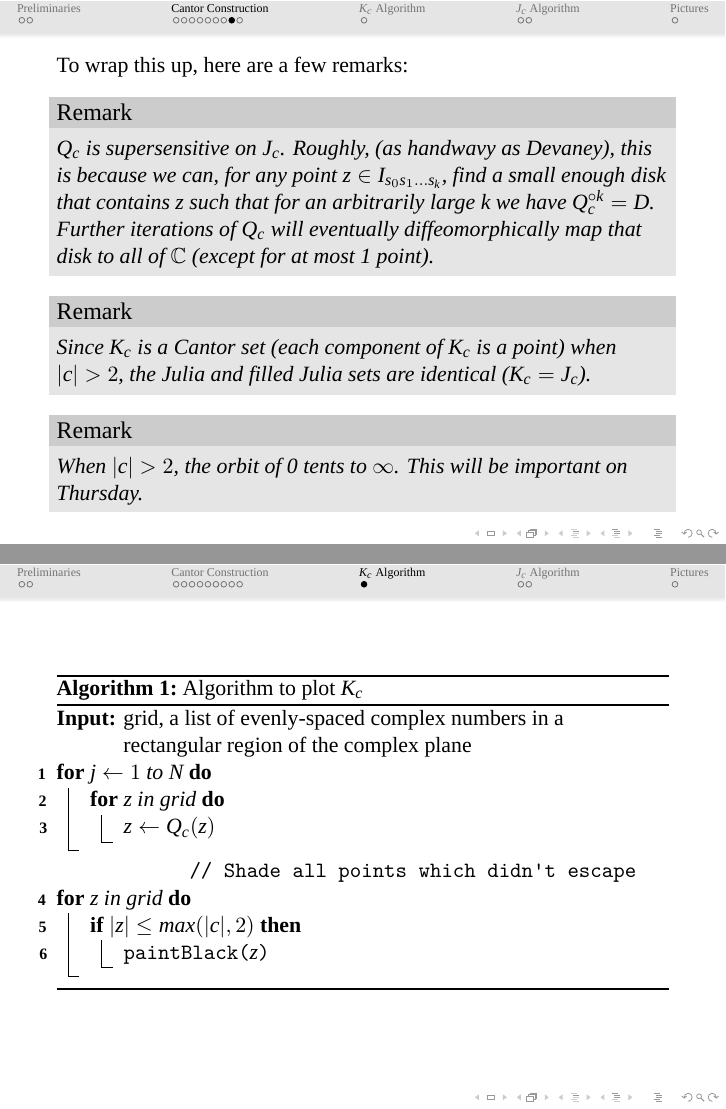
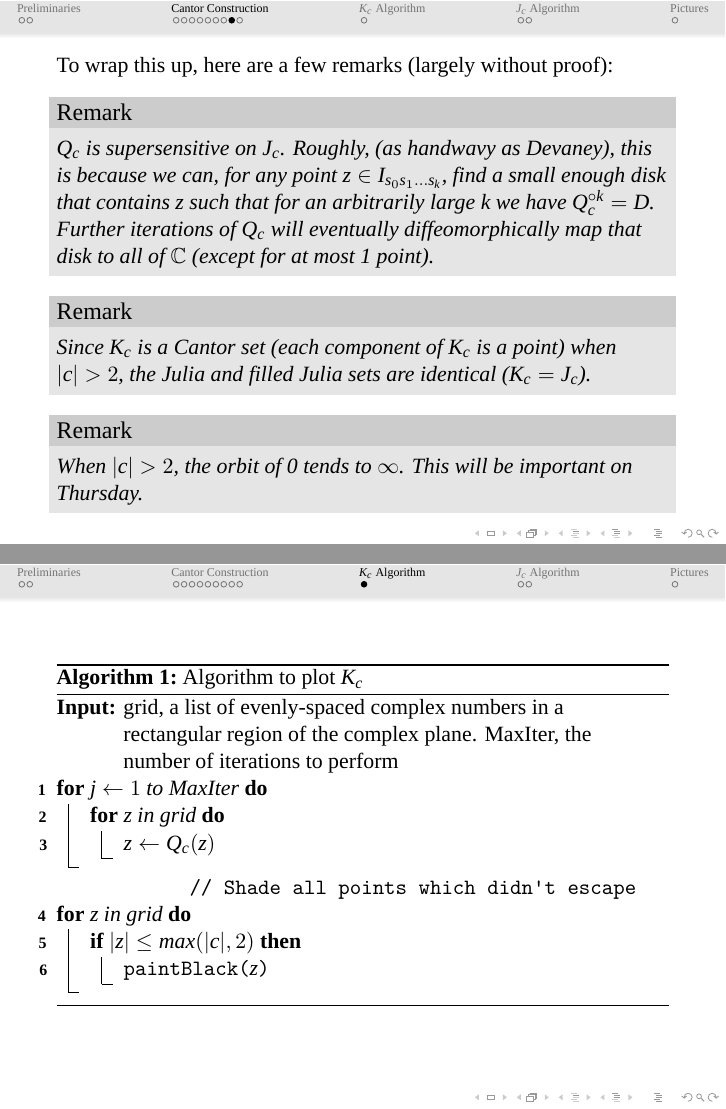
Before and after one commit to JoshLipschultz/JuliaSet, LaTeX slides (Julia Slides.tex): pages 29 and 31 of 34, joined at a grey line. Compiled offline with XeLaTeX; a missing font is replaced by an installed copy or a similar font.

Commit message:
Small fixes

```diff
--- a/Julia Slides.tex
+++ b/Julia Slides.tex
@@ -356,7 +356,7 @@ Similar arguments to those we used for the Cantor set yield that [1] this corres
 \subsection{frame 6}
 \begin{frame}
 
-To wrap this up, here are a few remarks:
+To wrap this up, here are a few remarks (largely without proof):
 
 \vspace{.1cm}
 \pause
@@ -375,7 +375,7 @@ Since $K_c$ is a Cantor set (each component of $K_c$ is a point) when $|c| > 2$,
 \pause
 
 \begin{rmk}
-When $|c| > 2$, the orbit of 0 tents to $\infty$. This will be important on Thursday.
+When $|c| > 2$, the orbit of 0 tends to $\infty$. This will be important on Thursday.
 \end{rmk}
 
 \end{frame}
@@ -422,9 +422,9 @@ This website gives an amazing visual intuition for the process we just described
   \DontPrintSemicolon
   \LinesNumbered
 
-\KwIn{grid, a list of evenly-spaced complex numbers in a rectangular region of the complex plane}
+\KwIn{grid, a list of evenly-spaced complex numbers in a rectangular region of the complex plane. MaxIter, the number of iterations to perform}
 
-\For{$j  \leftarrow 1$ to $N$}{
+\For{$j  \leftarrow 1$ to $MaxIter$}{
 	\For{$z$ in $grid$}{
 		$z \leftarrow Q_c(z)$ \;
 	}
```
Also changed, not shown: Julia Slides.pdf.
